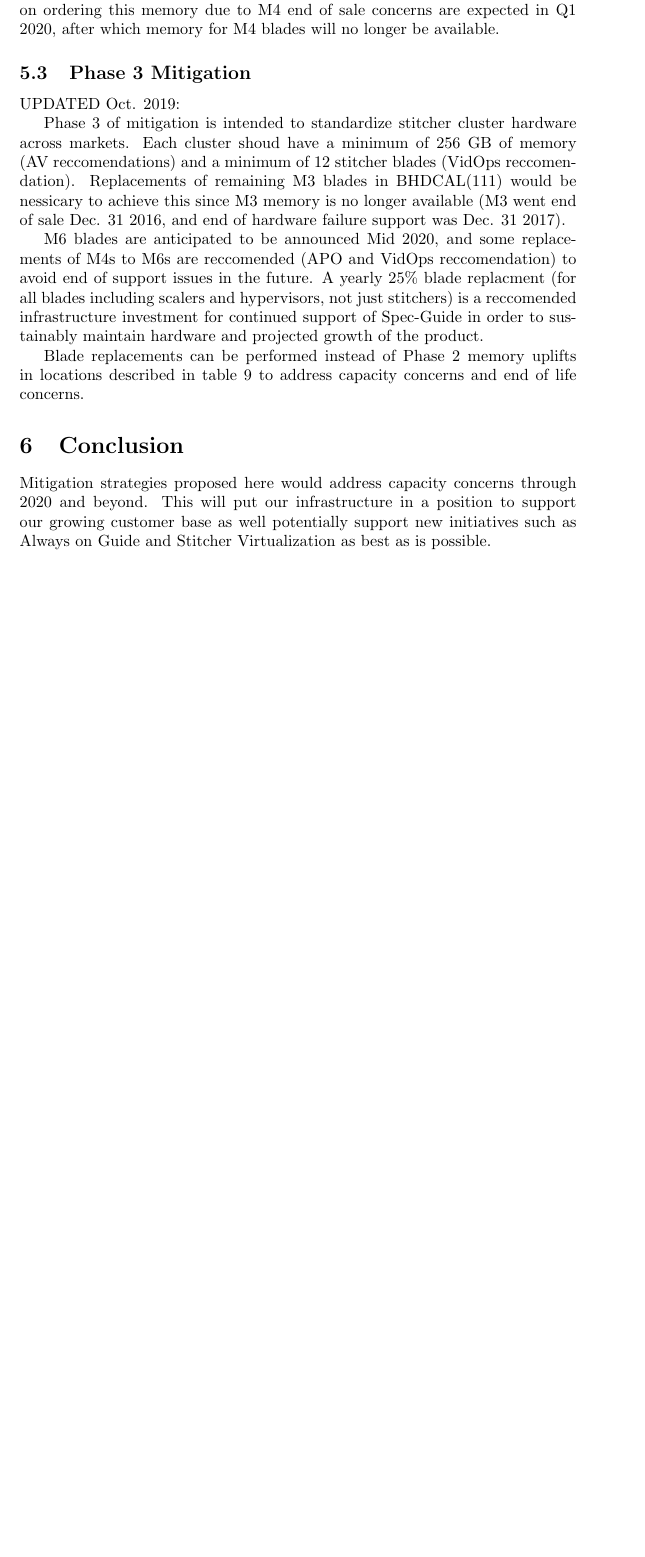
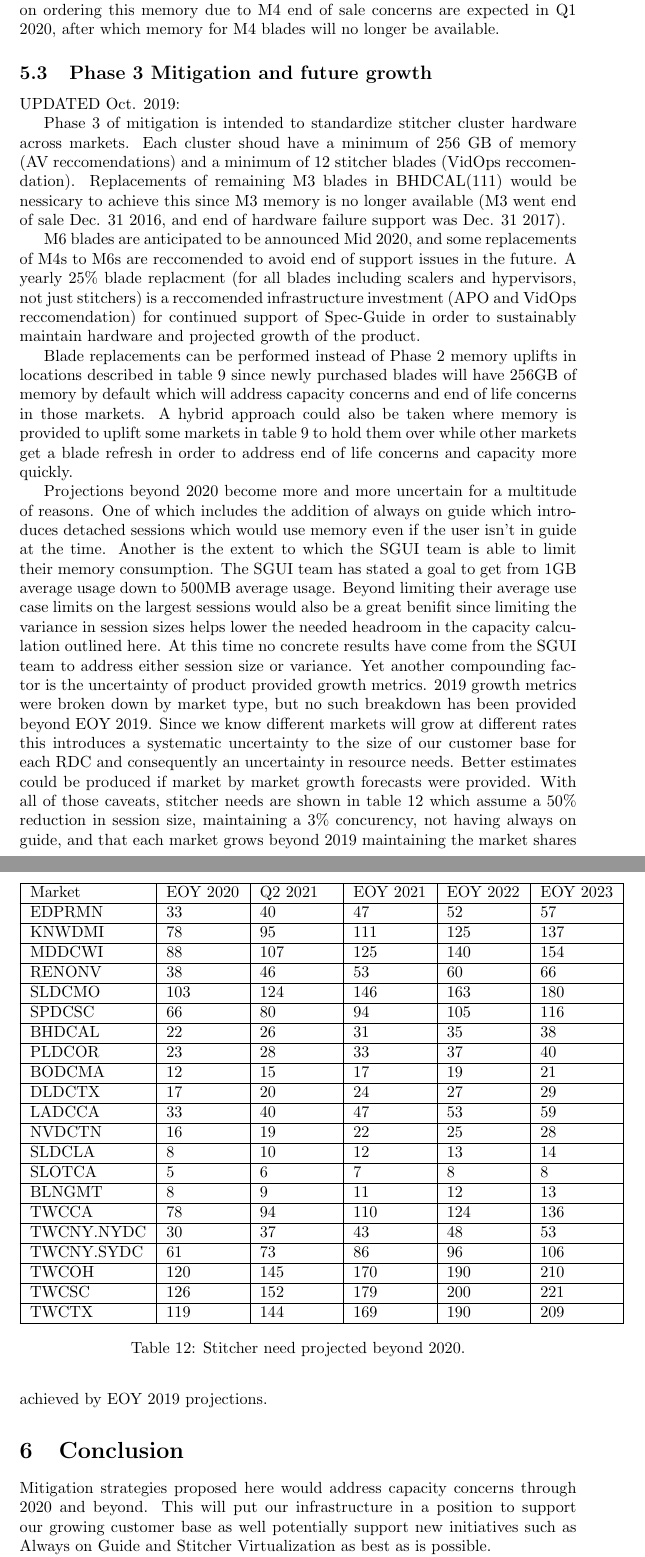
Before and after one commit to BradSchoenrock/OldLaTeXDouments, a LaTeX document (StitcherCapacity/CapacityAnalysis_Stitchers.tex): part of page 16 of 22 before the commit and two parts of pages 16 and 17 of 23 after it, the two joined at a grey line, cut so that both start at the same text, the shorter picture padded with empty space. Compiled offline with pdfLaTeX.

Commit message:
adding stitcher need projections through 5 yr forecast

```diff
--- a/StitcherCapacity/CapacityAnalysis_Stitchers.tex
+++ b/StitcherCapacity/CapacityAnalysis_Stitchers.tex
@@ -7,7 +7,7 @@
 
 
 \author{Brad Schoenrock\\Video Operations Engineering\\Charter Communications\\Greenwood Village, CO}
-\title{Stitcher Capacity Analysis:\\Charter Internal Note.\\Draft Version 2.3.0}
+\title{Stitcher Capacity Analysis:\\Charter Internal Note.\\Draft Version 3.0.0}
 \date{Oct. 2019}
 \begin{document}
 \maketitle
@@ -423,16 +423,52 @@ Memory uplift can be performed on M4 blades with 128 GB of memory to bring them
 
 For each RDC we would need half the number of stitchers rounded up worth of memory shipped in. So ladcca for example has 47 M4s with 128 GB of memory each, we can use that memory to fill 23 stitchers up to 256, and we would need enough memory shipped in to fill the other 24 up to 256. Deadlines on ordering this memory due to M4 end of sale concerns are expected in Q1 2020, after which memory for M4 blades will no longer be available.
 
-\subsection{Phase 3 Mitigation}
+\subsection{Phase 3 Mitigation and future growth}
 \label{SECTION-Phase3}
 
 UPDATED Oct. 2019:
 
 Phase 3 of mitigation is intended to standardize stitcher cluster hardware across markets. Each cluster shoud have a minimum of 256 GB of memory (AV reccomendations) and a minimum of 12 stitcher blades (VidOps reccomendation). Replacements of remaining M3 blades in BHDCAL(111) would be nessicary to achieve this since M3 memory is no longer available (M3 went end of sale Dec. 31 2016, and end of hardware failure support was Dec. 31 2017).
 
-M6 blades are anticipated to be announced Mid 2020, and some replacements of M4s to M6s are reccomended (APO and VidOps reccomendation) to avoid end of support issues in the future. A yearly 25\% blade replacment (for all blades including scalers and hypervisors, not just stitchers) is a reccomended infrastructure investment for continued support of Spec-Guide in order to sustainably maintain hardware and projected growth of the product.
+M6 blades are anticipated to be announced Mid 2020, and some replacements of M4s to M6s are reccomended to avoid end of support issues in the future. A yearly 25\% blade replacment (for all blades including scalers and hypervisors, not just stitchers) is a reccomended infrastructure investment (APO and VidOps reccomendation) for continued support of Spec-Guide in order to sustainably maintain hardware and projected growth of the product.
 
-Blade replacements can be performed instead of Phase 2 memory uplifts in locations described in table~\ref{TABLE-MemUpliftNeeds256} to address capacity concerns and end of life concerns.
+Blade replacements can be performed instead of Phase 2 memory uplifts in locations described in table~\ref{TABLE-MemUpliftNeeds256} since newly purchased blades will have 256GB of memory by default which will address capacity concerns and end of life concerns in those markets. A hybrid approach could also be taken where memory is provided to uplift some markets in table~\ref{TABLE-MemUpliftNeeds256} to hold them over while other markets get a blade refresh in order to address end of life concerns and capacity more quickly.
+
+Projections beyond 2020 become more and more uncertain for a multitude of reasons. One of which includes the addition of always on guide which introduces detached sessions which would use memory even if the user isn't in guide at the time. Another is the extent to which the SGUI team is able to limit their memory consumption. The SGUI team has stated a goal to get from 1GB average usage down to 500MB average usage. Beyond limiting their average use case limits on the largest sessions would also be a great benifit since limiting the variance in session sizes helps lower the needed headroom in the capacity calculation outlined here. At this time no concrete results have come from the SGUI team to address either session size or variance. Yet another compounding factor is the uncertainty of product provided growth metrics. 2019 growth metrics were broken down by market type, but no such breakdown has been provided beyond EOY 2019. Since we know different markets will grow at different rates this introduces a systematic uncertainty to the size of our customer base for each RDC and consequently an uncertainty in resource needs. Better estimates could be produced if market by market growth forecasts were provided. With all of those caveats, stitcher needs are shown in table~\ref{TABLE-StitchersNeeded5YR} which assume a 50\% reduction in session size, maintaining a 3\% concurency, not having always on guide, and that each market grows beyond 2019 maintaining the market shares achieved by EOY 2019 projections.
+
+\begin{table}
+\begin{tabular}{|l|p{16mm}|p{16mm}|p{16mm}|p{16mm}|p{16mm}|}
+\hline Market & EOY 2020 & Q2 2021 & EOY 2021 & EOY 2022 & EOY 2023\\
+\hline EDPRMN & 33  &   40 & 	47 & 	52 & 	57 \\
+\hline KNWDMI & 78 & 	95 & 	111 & 	125 & 	137 \\
+\hline MDDCWI & 88 & 	107 & 	125 & 	140 & 	154 \\
+\hline RENONV & 38 & 	46 & 	53 & 	60 & 	66 \\
+\hline SLDCMO & 103 & 	124 & 	146 & 	163 & 	180 \\
+\hline SPDCSC & 66 & 	80 & 	94 & 	105 & 	116 \\
+\hline BHDCAL & 22 & 	26 & 	31 & 	35 & 	38 \\
+\hline PLDCOR & 23 & 	28 & 	33 & 	37 & 	40 \\
+\hline BODCMA & 12 & 	15 & 	17 & 	19 & 	21 \\
+\hline DLDCTX & 17 & 	20 & 	24 & 	27 & 	29 \\
+\hline LADCCA & 33 & 	40 & 	47 & 	53 & 	59 \\
+\hline NVDCTN & 16 & 	19 & 	22 & 	25 & 	28 \\
+\hline SLDCLA & 8 & 	10 & 	12 & 	13 & 	14 \\
+\hline SLOTCA & 5 & 	6 & 	7 & 	8 & 	8 \\
+\hline BLNGMT & 8 & 	9 & 	11 & 	12 & 	13 \\
+\hline TWCCA & 78 & 	94 & 	110 & 	124 & 	136 \\
+\hline TWCNY.NYDC & 30 & 	37 & 	43 & 	48 & 	53 \\
+\hline TWCNY.SYDC & 61 & 	73 & 	86 & 	96 & 	106 \\
+\hline TWCOH & 120 & 	145 & 	170 & 	190 & 	210 \\
+\hline TWCSC & 126 & 	152 & 	179 & 	200 & 	221 \\
+\hline TWCTX & 119 & 	144 & 	169 & 	190 & 	209 \\
+\hline
+\end{tabular}
+\caption{\label{TABLE-StitchersNeeded5YR}Stitcher need projected beyond 2020.}
+\end{table}
+
+
+
+
+
 
 \section{Conclusion}
 \label{SECTION-Conclusion}
```
Also changed, not shown: StitcherCapacity/CapacityAnalysis_Stitchers.pdf.
